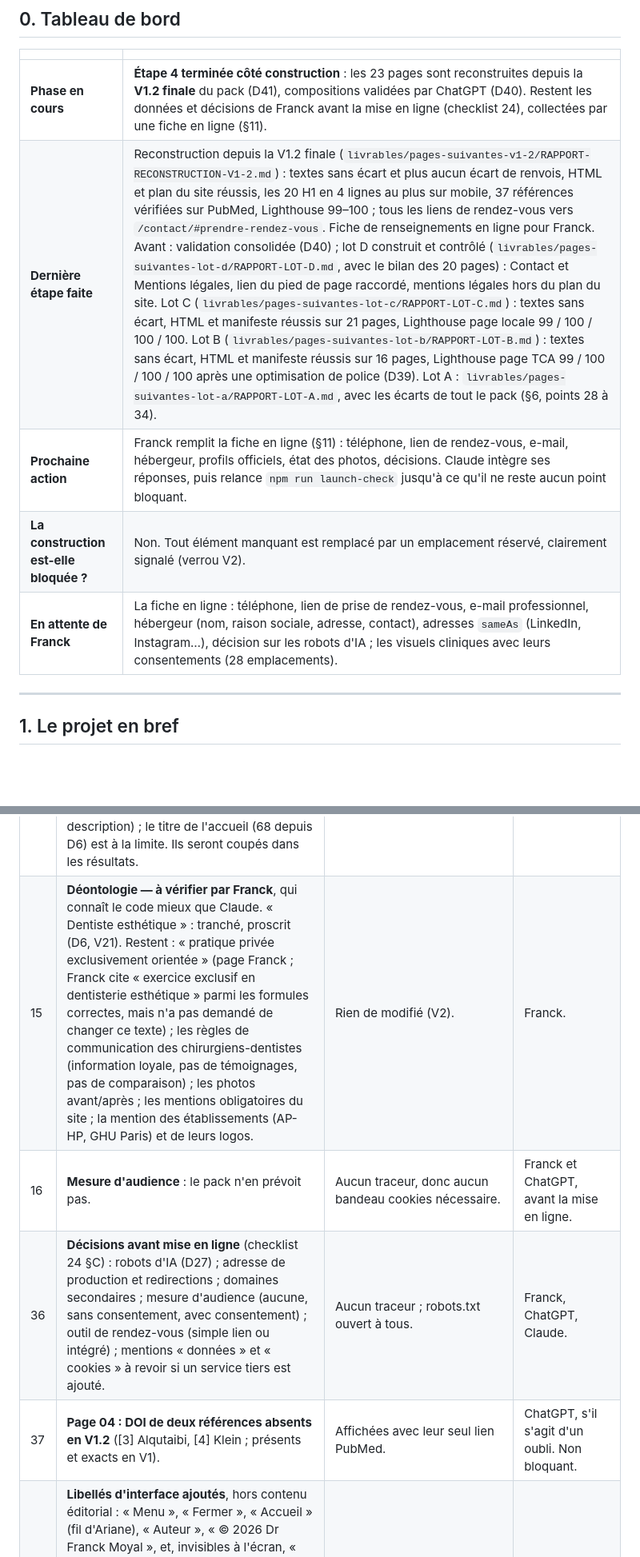
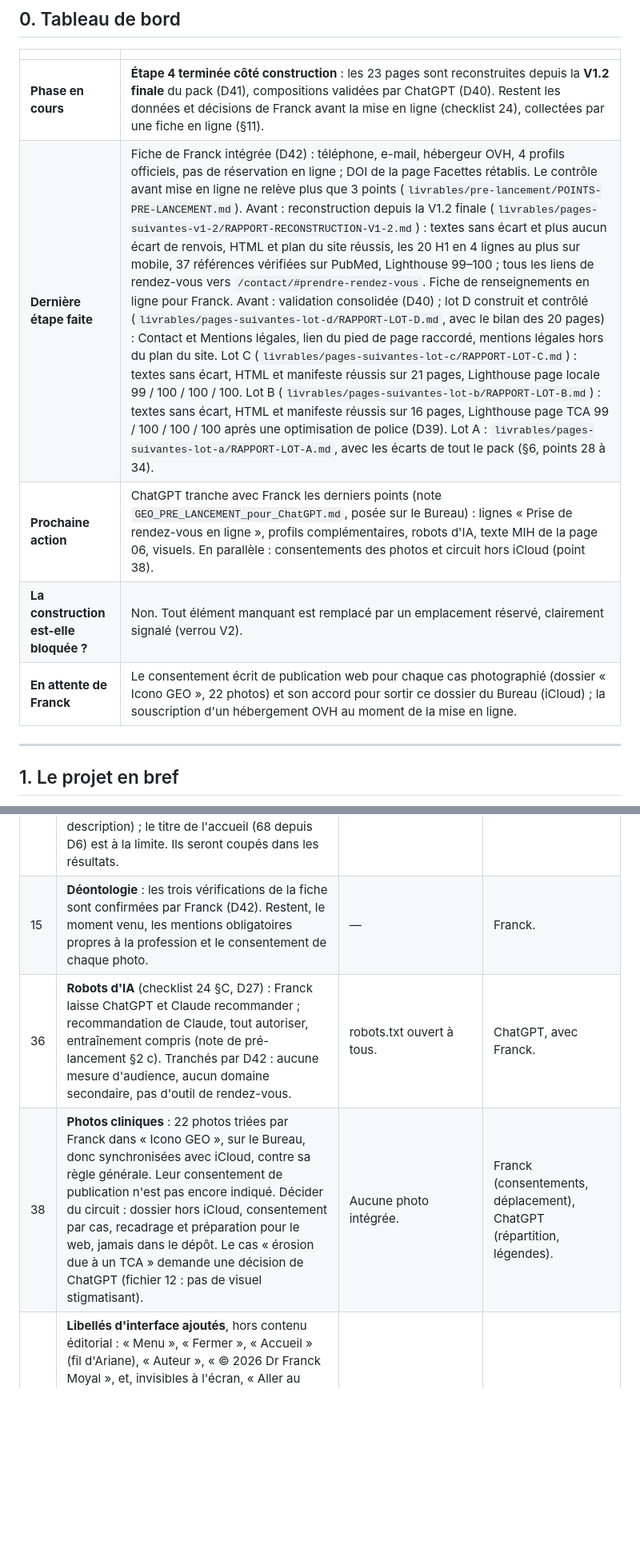
Before and after one commit to drfranckmoyal-cloud/geo, a Markdown page: PROJET-MAITRE.md, 2 parts joined by grey strips. Shown at 80% size. GitHub-like rendering; blank space fills up the shorter version.

Commit message:
Consigne l'intégration de la fiche de Franck et les derniers arbitrages avant la mise en ligne
Co-Authored-By: Claude Opus 5 <noreply@anthropic.com>

```diff
--- a/PROJET-MAITRE.md
+++ b/PROJET-MAITRE.md
@@ -22,10 +22,10 @@ questions : ChatGPT, Gemini, Claude, Perplexity, Google AI Overviews / AI Mode,
 | | |
 |---|---|
 | **Phase en cours** | **Étape 4 terminée côté construction** : les 23 pages sont reconstruites depuis la **V1.2 finale** du pack (D41), compositions validées par ChatGPT (D40). Restent les données et décisions de Franck avant la mise en ligne (checklist 24), collectées par une fiche en ligne (§11). |
-| **Dernière étape faite** | Reconstruction depuis la V1.2 finale (`livrables/pages-suivantes-v1-2/RAPPORT-RECONSTRUCTION-V1-2.md`) : textes sans écart et plus aucun écart de renvois, HTML et plan du site réussis, les 20 H1 en 4 lignes au plus sur mobile, 37 références vérifiées sur PubMed, Lighthouse 99–100 ; tous les liens de rendez-vous vers `/contact/#prendre-rendez-vous`. Fiche de renseignements en ligne pour Franck. Avant : validation consolidée (D40) ; lot D construit et contrôlé (`livrables/pages-suivantes-lot-d/RAPPORT-LOT-D.md`, avec le bilan des 20 pages) : Contact et Mentions légales, lien du pied de page raccordé, mentions légales hors du plan du site. Lot C (`livrables/pages-suivantes-lot-c/RAPPORT-LOT-C.md`) : textes sans écart, HTML et manifeste réussis sur 21 pages, Lighthouse page locale 99 / 100 / 100 / 100. Lot B (`livrables/pages-suivantes-lot-b/RAPPORT-LOT-B.md`) : textes sans écart, HTML et manifeste réussis sur 16 pages, Lighthouse page TCA 99 / 100 / 100 / 100 après une optimisation de police (D39). Lot A : `livrables/pages-suivantes-lot-a/RAPPORT-LOT-A.md`, avec les écarts de tout le pack (§6, points 28 à 34). |
-| **Prochaine action** | Franck remplit la fiche en ligne (§11) : téléphone, lien de rendez-vous, e-mail, hébergeur, profils officiels, état des photos, décisions. Claude intègre ses réponses, puis relance `npm run launch-check` jusqu'à ce qu'il ne reste aucun point bloquant. |
+| **Dernière étape faite** | Fiche de Franck intégrée (D42) : téléphone, e-mail, hébergeur OVH, 4 profils officiels, pas de réservation en ligne ; DOI de la page Facettes rétablis. Le contrôle avant mise en ligne ne relève plus que 3 points (`livrables/pre-lancement/POINTS-PRE-LANCEMENT.md`). Avant : reconstruction depuis la V1.2 finale (`livrables/pages-suivantes-v1-2/RAPPORT-RECONSTRUCTION-V1-2.md`) : textes sans écart et plus aucun écart de renvois, HTML et plan du site réussis, les 20 H1 en 4 lignes au plus sur mobile, 37 références vérifiées sur PubMed, Lighthouse 99–100 ; tous les liens de rendez-vous vers `/contact/#prendre-rendez-vous`. Fiche de renseignements en ligne pour Franck. Avant : validation consolidée (D40) ; lot D construit et contrôlé (`livrables/pages-suivantes-lot-d/RAPPORT-LOT-D.md`, avec le bilan des 20 pages) : Contact et Mentions légales, lien du pied de page raccordé, mentions légales hors du plan du site. Lot C (`livrables/pages-suivantes-lot-c/RAPPORT-LOT-C.md`) : textes sans écart, HTML et manifeste réussis sur 21 pages, Lighthouse page locale 99 / 100 / 100 / 100. Lot B (`livrables/pages-suivantes-lot-b/RAPPORT-LOT-B.md`) : textes sans écart, HTML et manifeste réussis sur 16 pages, Lighthouse page TCA 99 / 100 / 100 / 100 après une optimisation de police (D39). Lot A : `livrables/pages-suivantes-lot-a/RAPPORT-LOT-A.md`, avec les écarts de tout le pack (§6, points 28 à 34). |
+| **Prochaine action** | ChatGPT tranche avec Franck les derniers points (note `GEO_PRE_LANCEMENT_pour_ChatGPT.md`, posée sur le Bureau) : lignes « Prise de rendez-vous en ligne », profils complémentaires, robots d'IA, texte MIH de la page 06, visuels. En parallèle : consentements des photos et circuit hors iCloud (point 38). |
 | **La construction est-elle bloquée ?** | Non. Tout élément manquant est remplacé par un emplacement réservé, clairement signalé (verrou V2). |
-| **En attente de Franck** | La fiche en ligne : téléphone, lien de prise de rendez-vous, e-mail professionnel, hébergeur (nom, raison sociale, adresse, contact), adresses `sameAs` (LinkedIn, Instagram…), décision sur les robots d'IA ; les visuels cliniques avec leurs consentements (28 emplacements). |
+| **En attente de Franck** | Le consentement écrit de publication web pour chaque cas photographié (dossier « Icono GEO », 22 photos) et son accord pour sortir ce dossier du Bureau (iCloud) ; la souscription d'un hébergement OVH au moment de la mise en ligne. |
 
 ---
 
@@ -285,9 +286,8 @@ décision.
 | 12 | **Référencement local** : le pack vise un atout « SEO local », mais les données structurées prévues ne décrivent pas le cabinet (adresse, horaires). Suggestion technique : décrire aussi le cabinet (type `Dentist`) et le relier à Franck. | Rien d'ajouté sans accord (V1). | ChatGPT. |
 | 13 | **Longueur des titres et descriptions pour Google** : le titre de la page Usures (73 caractères) et les descriptions de l'accueil (170) et de la page Franck (189) dépassent ce que Google affiche d'ordinaire (environ 60 caractères pour un titre, 155 pour une description) ; le titre de l'accueil (68 depuis D6) est à la limite. Ils seront coupés dans les résultats. | Repris à l'identique (V2). | ChatGPT, s'il souhaite raccourcir. |
-| 15 | **Déontologie — à vérifier par Franck**, qui connaît le code mieux que Claude. « Dentiste esthétique » : tranché, proscrit (D6, V21). Restent : « pratique privée exclusivement orientée » (page Franck ; Franck cite « exercice exclusif en dentisterie esthétique » parmi les formules correctes, mais n'a pas demandé de changer ce texte) ; les règles de communication des chirurgiens-dentistes (information loyale, pas de témoignages, pas de comparaison) ; les photos avant/après ; les mentions obligatoires du site ; la mention des établissements (AP-HP, GHU Paris) et de leurs logos. | Rien de modifié (V2). | Franck. |
-| 16 | **Mesure d'audience** : le pack n'en prévoit pas. | Aucun traceur, donc aucun bandeau cookies nécessaire. | Franck et ChatGPT, avant la mise en ligne. |
-| 36 | **Décisions avant mise en ligne** (checklist 24 §C) : robots d'IA (D27) ; adresse de production et redirections ; domaines secondaires ; mesure d'audience (aucune, sans consentement, avec consentement) ; outil de rendez-vous (simple lien ou intégré) ; mentions « données » et « cookies » à revoir si un service tiers est ajouté. | Aucun traceur ; robots.txt ouvert à tous. | Franck, ChatGPT, Claude. |
-| 37 | **Page 04 : DOI de deux références absents en V1.2** ([3] Alqutaibi, [4] Klein ; présents et exacts en V1). | Affichées avec leur seul lien PubMed. | ChatGPT, s'il s'agit d'un oubli. Non bloquant. |
+| 15 | **Déontologie** : les trois vérifications de la fiche sont confirmées par Franck (D42). Restent, le moment venu, les mentions obligatoires propres à la profession et le consentement de chaque photo. | — | Franck. |
+| 36 | **Robots d'IA** (checklist 24 §C, D27) : Franck laisse ChatGPT et Claude recommander ; recommandation de Claude, tout autoriser, entraînement compris (note de pré-lancement §2 c). Tranchés par D42 : aucune mesure d'audience, aucun domaine secondaire, pas d'outil de rendez-vous. | robots.txt ouvert à tous. | ChatGPT, avec Franck. |
+| 38 | **Photos cliniques** : 22 photos triées par Franck dans « Icono GEO », sur le Bureau, donc synchronisées avec iCloud, contre sa règle générale. Leur consentement de publication n'est pas encore indiqué. Décider du circuit : dossier hors iCloud, consentement par cas, recadrage et préparation pour le web, jamais dans le dépôt. Le cas « érosion due à un TCA » demande une décision de ChatGPT (fichier 12 : pas de visuel stigmatisant). | Aucune photo intégrée. | Franck (consentements, déplacement), ChatGPT (répartition, légendes). |
 | 26 | **Libellés d'interface ajoutés**, hors contenu éditorial : « Menu », « Fermer », « Accueil » (fil d'Ariane), « Auteur », « © 2026 Dr Franck Moyal », et, invisibles à l'écran, « Aller au contenu », le texte de remplacement du portrait et les intitulés des zones de navigation. Depuis D33 : « Rendez-vous » sur l'en-tête mobile. Les autres interprétations sont listées au §6 du rapport du tour 1. | Appliqué. | ChatGPT. |
 
 ### Tranchés
```
Also changed, not shown: other parts of PROJET-MAITRE.md (+7 -2 lines), livrables/pre-lancement/POINTS-PRE-LANCEMENT.md (added, +119 -0 lines).
